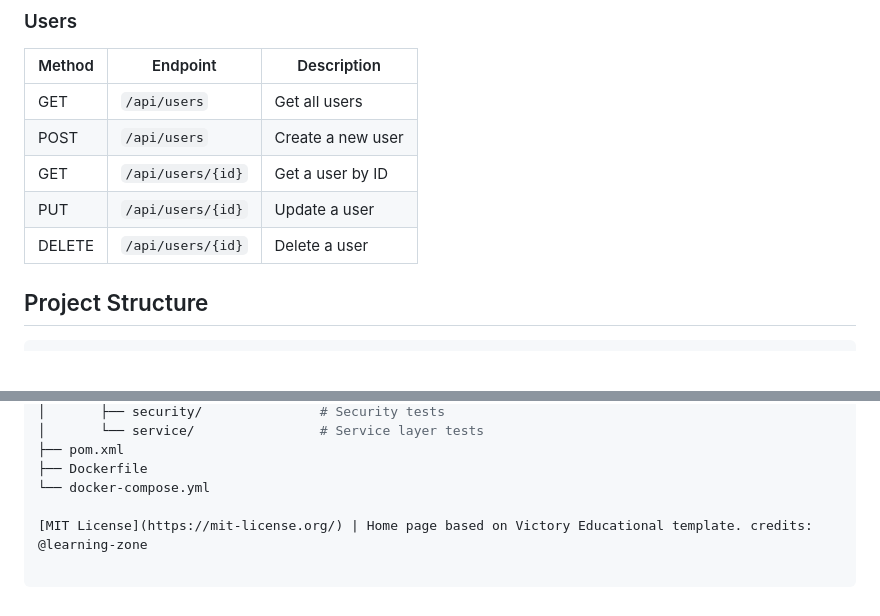
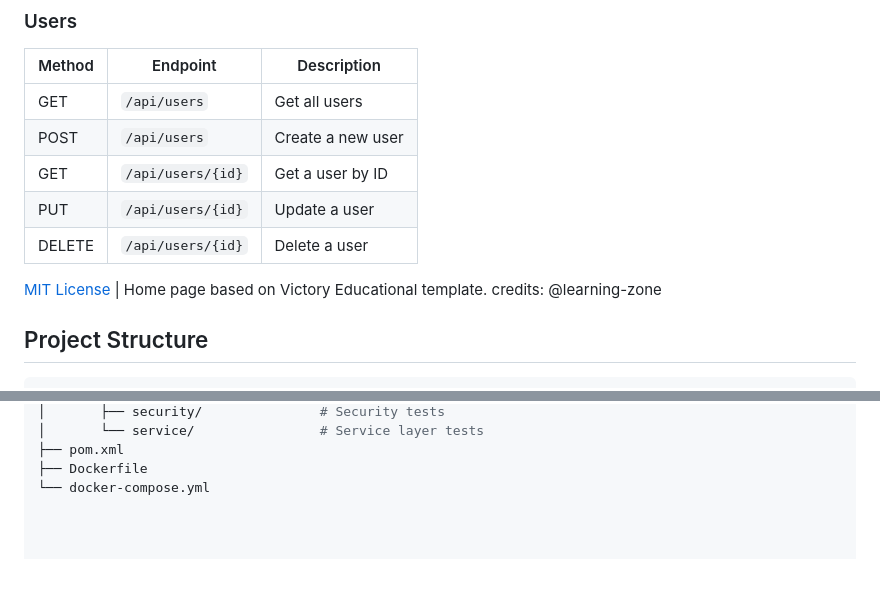
Before and after one commit to RE-bing-jiao/HanYi.edu, a Markdown page: README.md, 2 parts joined by grey strips. Drawn GitHub-style; blank space fills up the shorter version.

````diff
--- a/README.md
+++ b/README.md
@@ -66,6 +66,8 @@ Java 17 | Spring Boot 3 | PostgreSQL | Maven | Bootstrap | jQuery | Swagger | Do
 | PUT    | `/api/users/{id}`             | Update a user                |
 | DELETE | `/api/users/{id}`             | Delete a user                |
 
+[MIT License](https://mit-license.org/) | Home page based on Victory Educational template. credits: @learning-zone
+
 ## Project Structure
 
 ```bash
@@ -107,5 +109,3 @@ han-yi-edu/
 ├── pom.xml
 ├── Dockerfile
 └── docker-compose.yml
-
-[MIT License](https://mit-license.org/) | Home page based on Victory Educational template. credits: @learning-zone
````
